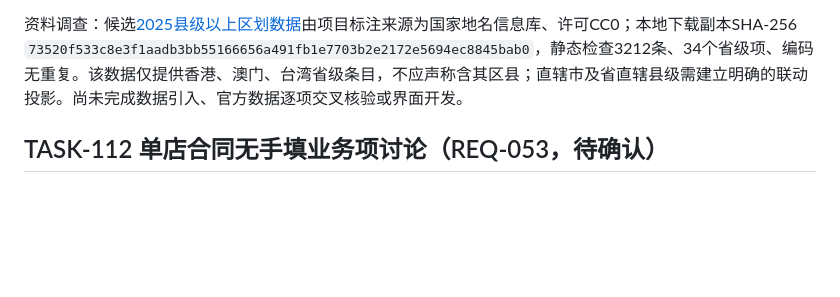
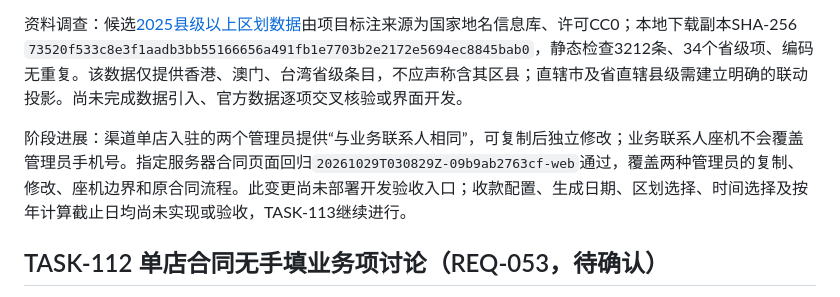
Before and after one commit to Samson-Wang-GN/ChiHuiTong, a Markdown page: docs/tasks.md, the part around the change. GitHub-like rendering; blank space fills up the shorter version.

Commit message:
docs: record onboarding contact validation

```diff
--- a/docs/tasks.md
+++ b/docs/tasks.md
@@ -8,6 +8,8 @@
 - 在指定服务器执行受权、历史合同、日期、行政区、PDF及真实页面回归；再决定验收环境部署。用户确认管理员可从业务联系人复制后修改、营业时间不跨午夜，见REQ-054。
 
 资料调查：候选[2025县级以上区划数据](https://github.com/yescallop/areacodes/blob/master/data/2025.txt)由项目标注来源为国家地名信息库、许可CC0；本地下载副本SHA-256 `73520f533c8e3f1aadb3bb55166656a491fb1e7703b2e2172e5694ec8845bab0`，静态检查3212条、34个省级项、编码无重复。该数据仅提供香港、澳门、台湾省级条目，不应声称含其区县；直辖市及省直辖县级需建立明确的联动投影。尚未完成数据引入、官方数据逐项交叉核验或界面开发。
+
+阶段进展：渠道单店入驻的两个管理员提供“与业务联系人相同”，可复制后独立修改；业务联系人座机不会覆盖管理员手机号。指定服务器合同页面回归`20261029T030829Z-09b9ab2763cf-web`通过，覆盖两种管理员的复制、修改、座机边界和原合同流程。此变更尚未部署开发验收入口；收款配置、生成日期、区划选择、时间选择及按年计算截止日均尚未实现或验收，TASK-113继续进行。
 
 ## TASK-112 单店合同无手填业务项讨论（REQ-053，待确认）
 
```
